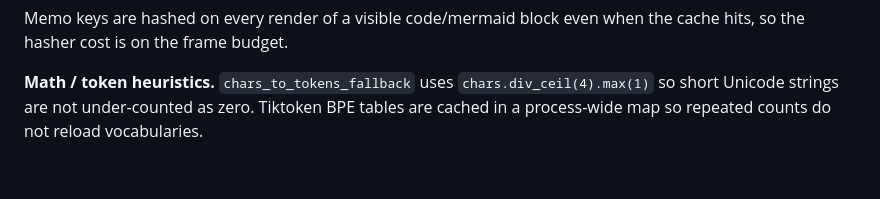
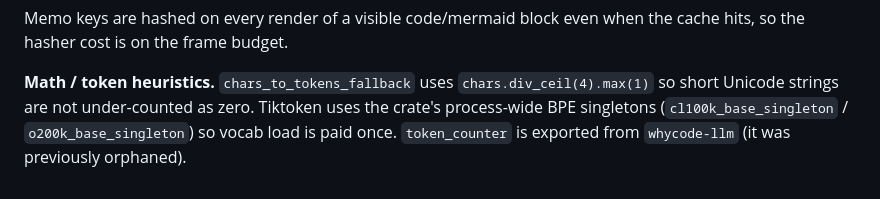
Before and after one commit to whycorporation/whycodes, a Markdown page: docs/benchmarks.md, the part around the change. Drawn GitHub-style.

```diff
--- a/docs/benchmarks.md
+++ b/docs/benchmarks.md
@@ -237,5 +237,6 @@ the cache hits, so the hasher cost is on the frame budget.
 
 **Math / token heuristics.** `chars_to_tokens_fallback` uses
 `chars.div_ceil(4).max(1)` so short Unicode strings are not under-counted as
-zero. Tiktoken BPE tables are cached in a process-wide map so repeated counts
-do not reload vocabularies.
+zero. Tiktoken uses the crate's process-wide BPE singletons
+(`cl100k_base_singleton` / `o200k_base_singleton`) so vocab load is paid once.
+`token_counter` is exported from `whycode-llm` (it was previously orphaned).
```
